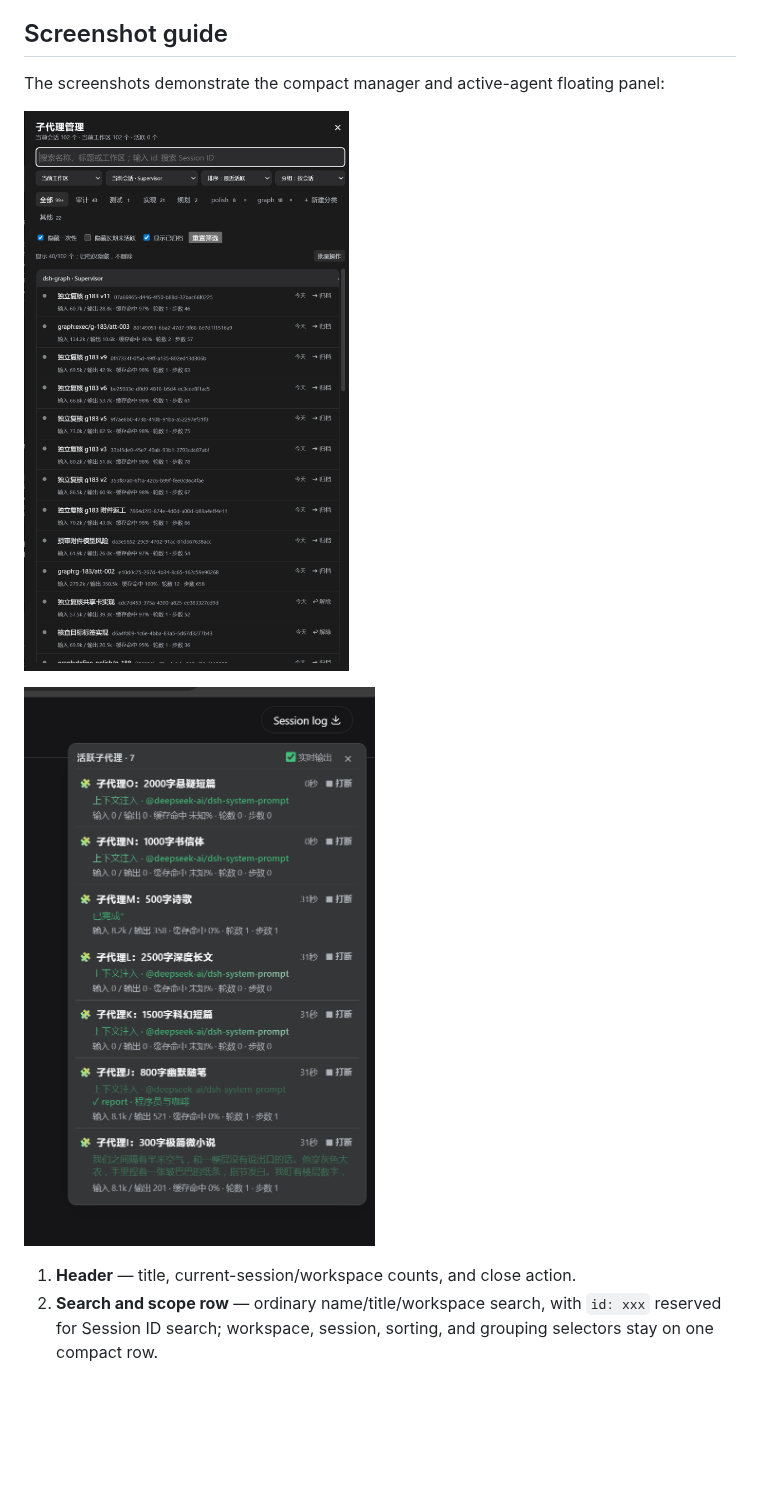
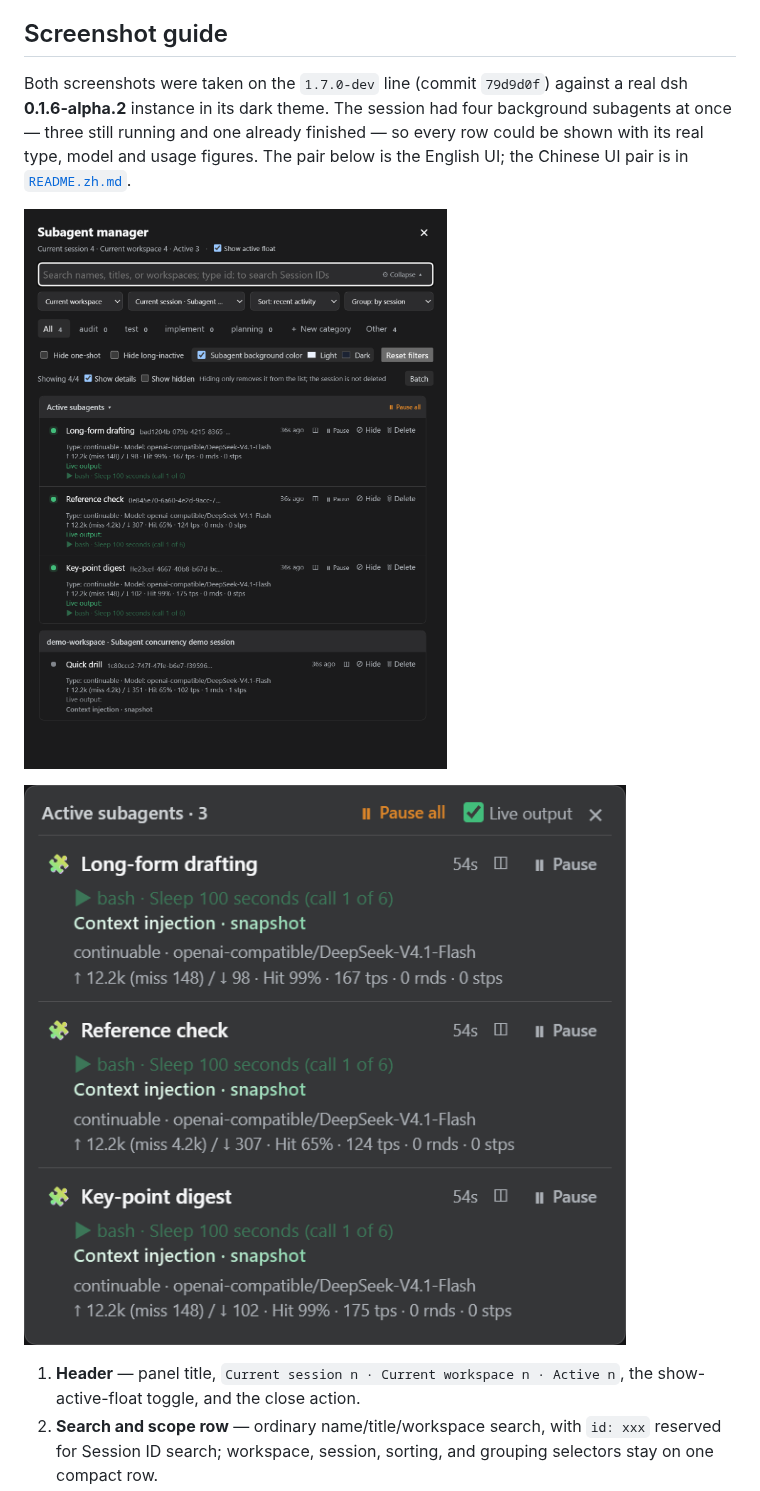
Before and after one commit to miuzel/dsh-subagent-ui, a Markdown page: README.md, the part around one of its changes. Drawn GitHub-style; pictures changed too: docs/images/screenshot-1.en.png (added), docs/images/screenshot-1.png, docs/images/screenshot-2.en.png (added); blank space fills up the shorter version.

```diff
--- a/README.md
+++ b/README.md
@@ -23,11 +23,11 @@ A Web client plugin that adds a **子代理管理** button to the conversation-h
 
 ## Screenshot guide
 
-The screenshots demonstrate the compact manager and active-agent floating panel:
+Both screenshots were taken on the `1.7.0-dev` line (commit `79d9d0f`) against a real dsh **0.1.6-alpha.2** instance in its dark theme. The session had four background subagents at once — three still running and one already finished — so every row could be shown with its real type, model and usage figures. The pair below is the English UI; the Chinese UI pair is in [`README.zh.md`](README.zh.md).
 
-![Subagent manager panel](docs/images/screenshot-1.png)
+![Subagent manager panel (English UI)](docs/images/screenshot-1.en.png)
 
-![Active subagent floating panel](docs/images/screenshot-2.png)
+![Active subagent floating panel (English UI)](docs/images/screenshot-2.en.png)
 
-1. **Header** — title, current-session/workspace counts, and close action.
+1. **Header** — panel title, `Current session n · Current workspace n · Active n`, the show-active-float toggle, and the close action.
 2. **Search and scope row** — ordinary name/title/workspace search, with `id: xxx` reserved for Session ID search; workspace, session, sorting, and grouping selectors stay on one compact row.
```
Also changed, not shown: other parts of README.md (+6 -4 lines), README.zh.md (+13 -4 lines), 1 other file.
